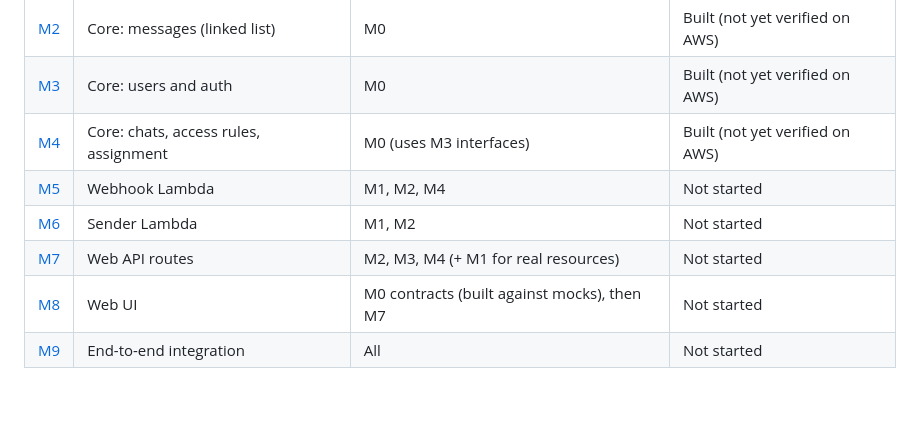
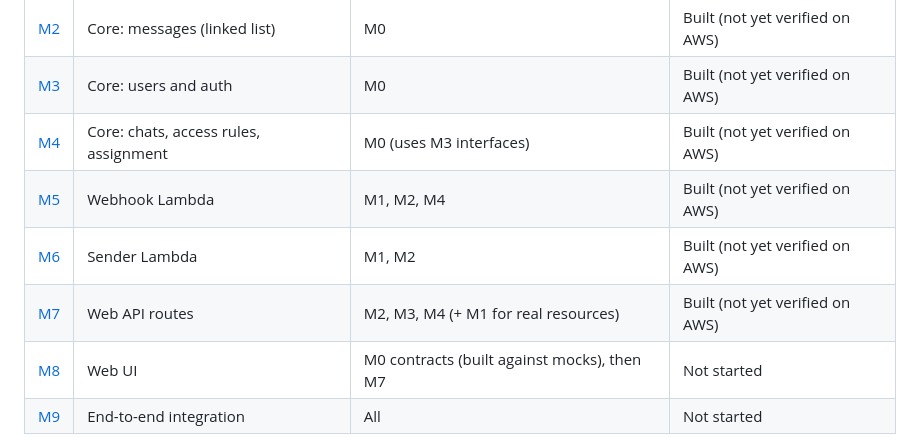
Before and after one commit to anubhav-kumar/super-codes, a Markdown page: docs/modules/README.md, the part around the change. Rendered like a GitHub page; blank space fills up the shorter version.

Commit message:
Mark M5-M7 built in module index
Co-Authored-By: Claude Opus 5.5 <noreply@anthropic.com>

```diff
--- a/docs/modules/README.md
+++ b/docs/modules/README.md
@@ -12,9 +12,9 @@ Requirements: [`docs/PRD.md`](../PRD.md) · Architecture: [`docs/arch/boilerplat
 | [M2](m2-core-messages.md) | Core: messages (linked list) | M0 | Built (not yet verified on AWS) |
 | [M3](m3-core-users-auth.md) | Core: users and auth | M0 | Built (not yet verified on AWS) |
 | [M4](m4-core-chats.md) | Core: chats, access rules, assignment | M0 (uses M3 interfaces) | Built (not yet verified on AWS) |
-| [M5](m5-webhook-lambda.md) | Webhook Lambda | M1, M2, M4 | Not started |
-| [M6](m6-sender-lambda.md) | Sender Lambda | M1, M2 | Not started |
-| [M7](m7-web-api.md) | Web API routes | M2, M3, M4 (+ M1 for real resources) | Not started |
+| [M5](m5-webhook-lambda.md) | Webhook Lambda | M1, M2, M4 | Built (not yet verified on AWS) |
+| [M6](m6-sender-lambda.md) | Sender Lambda | M1, M2 | Built (not yet verified on AWS) |
+| [M7](m7-web-api.md) | Web API routes | M2, M3, M4 (+ M1 for real resources) | Built (not yet verified on AWS) |
 | [M8](m8-web-ui.md) | Web UI | M0 contracts (built against mocks), then M7 | Not started |
 | [M9](m9-e2e.md) | End-to-end integration | All | Not started |
 
```
